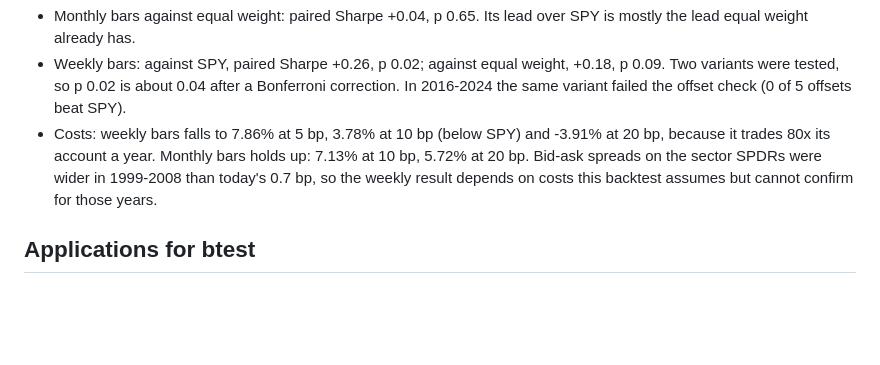
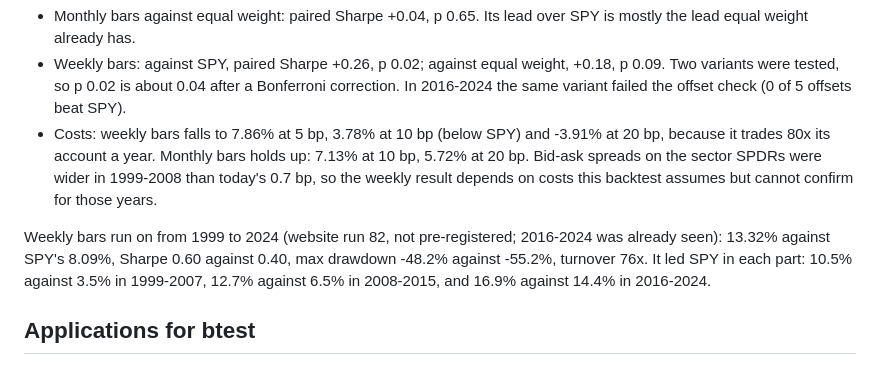
Before and after one commit to yelgabo/btest, a Markdown page: docs/research/2026-10-04-online-portfolio-selection-paper.md, the part around the change. GitHub-like rendering; blank space fills up the shorter version.

Commit message:
Weekly-bars CWMR 1999-2024: 13.32% vs SPY 8.09% (run 82)

```diff
--- a/docs/research/2026-10-04-online-portfolio-selection-paper.md
+++ b/docs/research/2026-10-04-online-portfolio-selection-paper.md
@@ -461,6 +461,11 @@ ETFs returned 6.61% (Sharpe 0.33), so holding these ETFs at all beat SPY in this
   bp. Bid-ask spreads on the sector SPDRs were wider in 1999-2008 than today's 0.7 bp, so the
   weekly result depends on costs this backtest assumes but cannot confirm for those years.
 
+Weekly bars run on from 1999 to 2024 (website run 82, not pre-registered; 2016-2024 was already
+seen): 13.32% against SPY's 8.09%, Sharpe 0.60 against 0.40, max drawdown -48.2% against -55.2%,
+turnover 76x. It led SPY in each part: 10.5% against 3.5% in 1999-2007, 12.7% against 6.5% in
+2008-2015, and 16.9% against 14.4% in 2016-2024.
+
 ## Applications for btest
 
 1. **CRP as a standard baseline.** Monthly CRP (`olps/crp`): 0.3x turnover, 11.8% on the ETFs.
```
